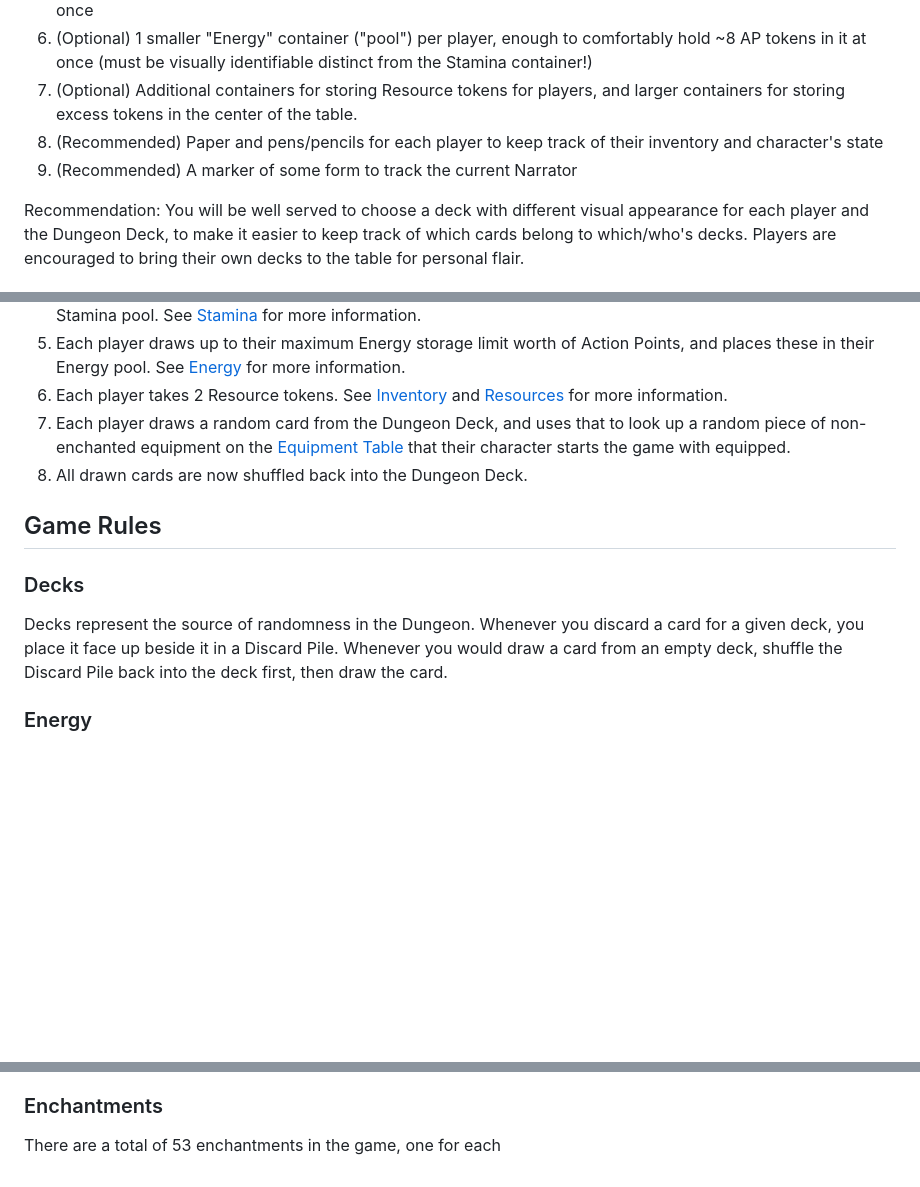
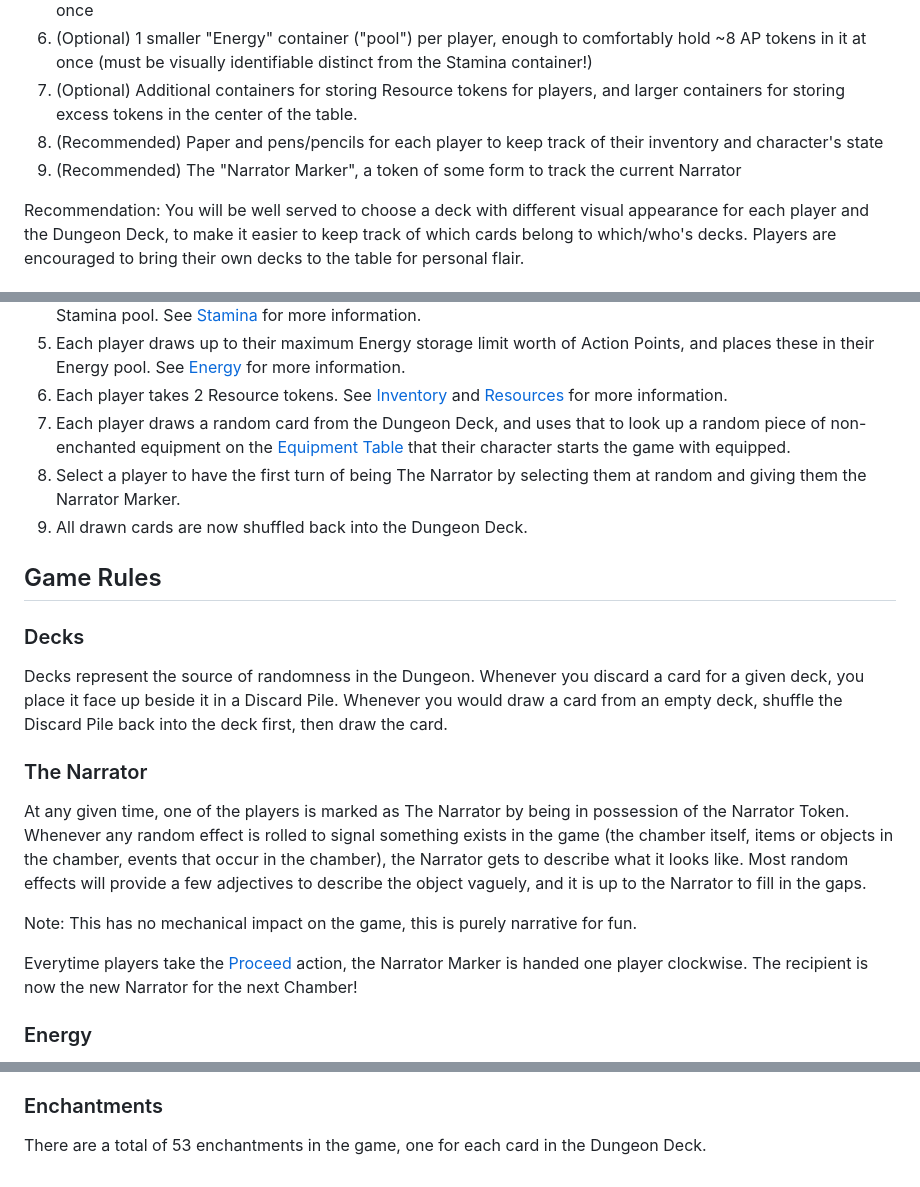
Before and after one commit to SteffenBlake/Thyrs, a Markdown page: content.md, 3 parts joined by grey strips. GitHub-like rendering; blank space fills up the shorter version.

```diff
--- a/content.md
+++ b/content.md
@@ -45,7 +45,7 @@ To Play Thyrs, you will need the following:
 6. (Optional) 1 smaller "Energy" container ("pool") per player, enough to comfortably hold ~8 AP tokens in it at once (must be visually identifiable distinct from the Stamina container!)
 7. (Optional) Additional containers for storing Resource tokens for players, and larger containers for storing excess tokens in the center of the table.
 8. (Recommended) Paper and pens/pencils for each player to keep track of their inventory and character's state
-9. (Recommended) A marker of some form to track the current Narrator
+9. (Recommended) The "Narrator Marker", a token of some form to track the current Narrator
 
 Recommendation: You will be well served to choose a deck with different visual appearance for each player and the Dungeon Deck, to make it easier to keep track of which cards belong to which/who's decks. Players are encouraged to bring their own decks to the table for personal flair.
 
@@ -59,12 +59,20 @@ Recommendation: You will be well served to choose a deck with different visual a
 5. Each player draws up to their maximum Energy storage limit worth of Action Points, and places these in their Energy pool. See [Energy](#Energy) for more information.
 6. Each player takes 2 Resource tokens. See [Inventory](#Inventory) and [Resources](#Resources) for more information.
 7. Each player draws a random card from the Dungeon Deck, and uses that to look up a random piece of non-enchanted equipment on the [Equipment Table](#Equipment-Table) that their character starts the game with equipped.
-8. All drawn cards are now shuffled back into the Dungeon Deck.
+8. Select a player to have the first turn of being The Narrator by selecting them at random and giving them the Narrator Marker.
+9. All drawn cards are now shuffled back into the Dungeon Deck.
 
 ## Game Rules
 
 ### Decks
 Decks represent the source of randomness in the Dungeon. Whenever you discard a card for a given deck, you place it face up beside it in a Discard Pile. Whenever you would draw a card from an empty deck, shuffle the Discard Pile back into the deck first, then draw the card.
+
+### The Narrator
+At any given time, one of the players is marked as The Narrator by being in possession of the Narrator Token. Whenever any random effect is rolled to signal something exists in the game (the chamber itself, items or objects in the chamber, events that occur in the chamber), the Narrator gets to describe what it looks like. Most random effects will provide a few adjectives to describe the object vaguely, and it is up to the Narrator to fill in the gaps.
+
+Note: This has no mechanical impact on the game, this is purely narrative for fun.
+
+Everytime players take the [Proceed](#Proceed) action, the Narrator Marker is handed one player clockwise. The recipient is now the new Narrator for the next Chamber!
 
 ### Energy
 
@@ -119,4 +127,4 @@ When you identify an item, the following steps occur in order:
 
 ### Enchantments
 
-There are a total of 53 enchantments in the game, one for each
+There are a total of 53 enchantments in the game, one for each card in the Dungeon Deck.
```
